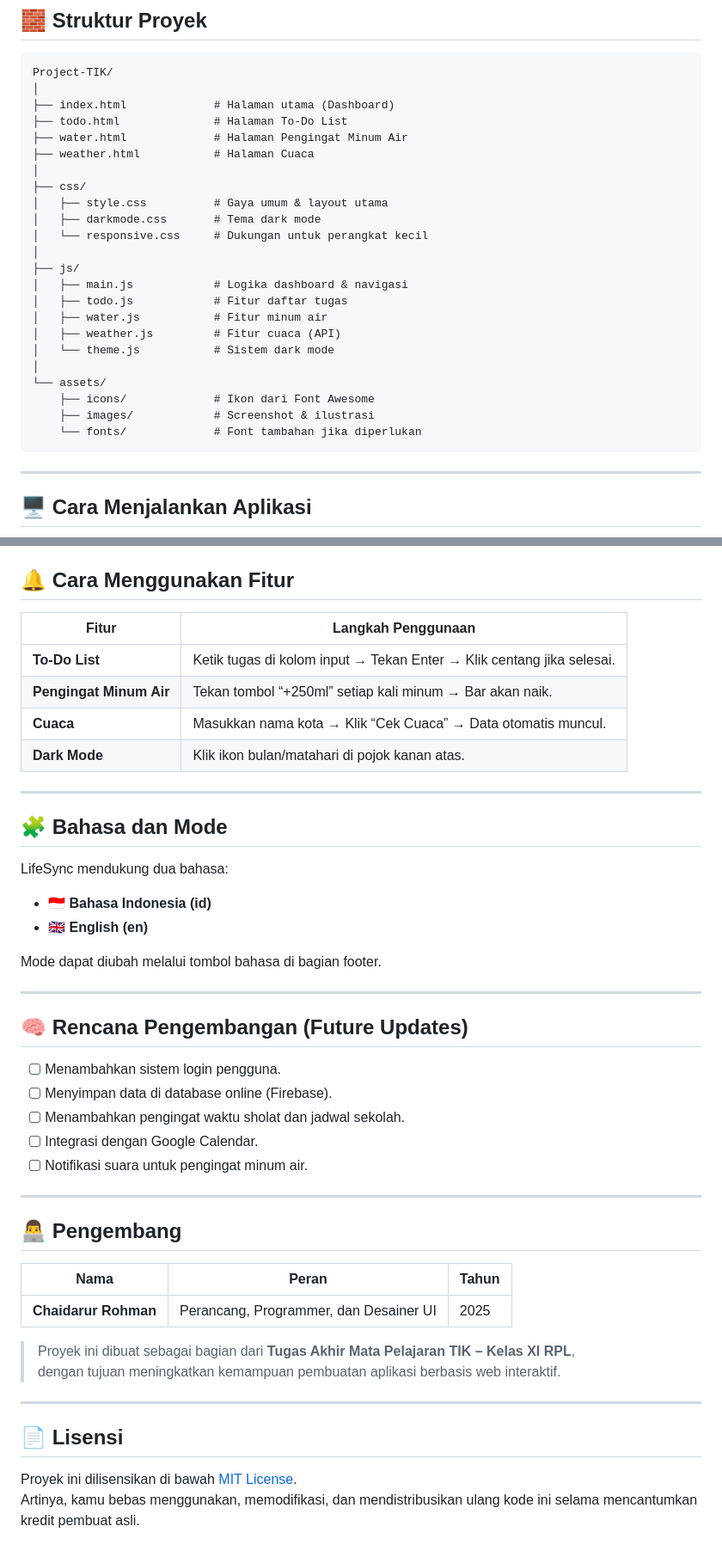
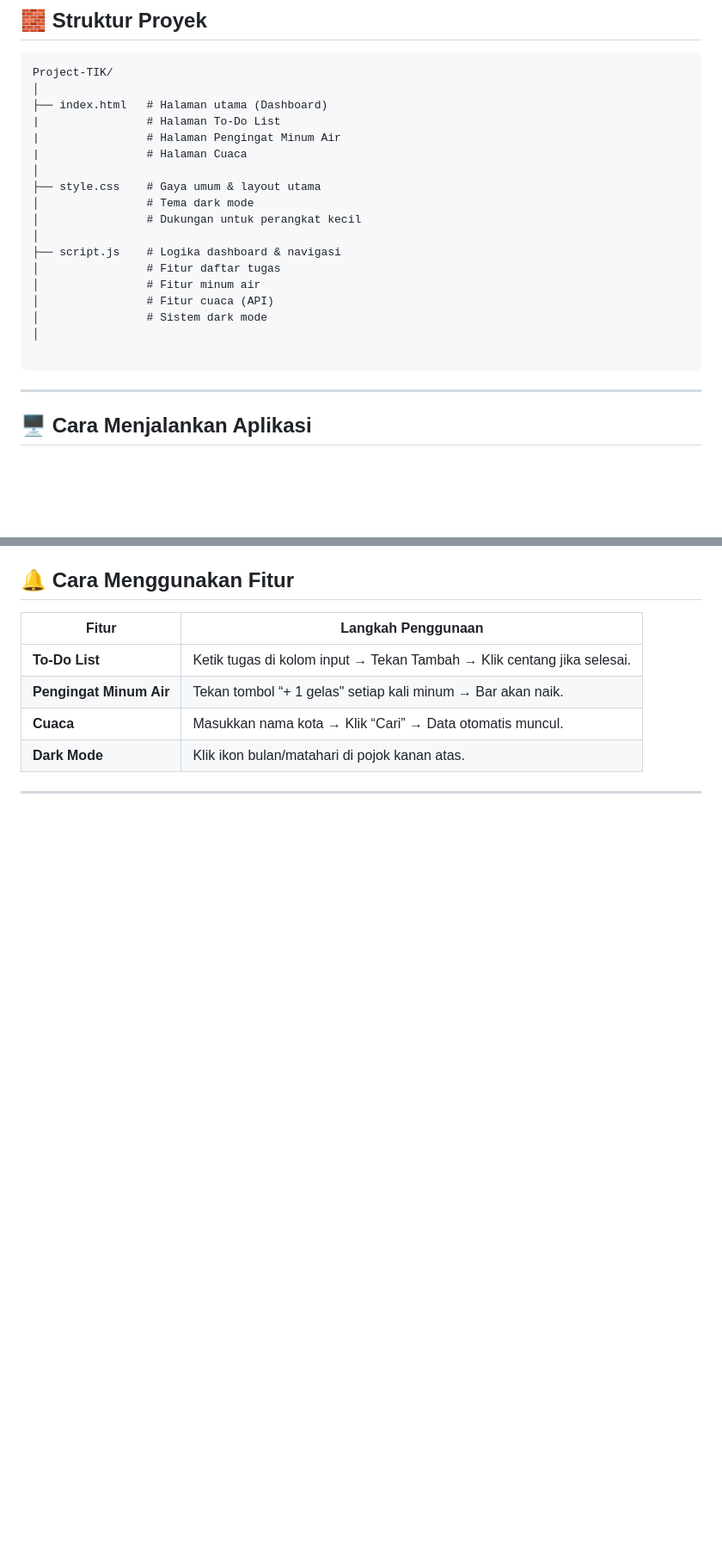
Before and after one commit to CHAIDARURROHMAN/Project-TIK, a Markdown page: README_LifeSync.md, 2 parts joined by grey strips. Shown at 86% size. Rendered like a GitHub page; blank space fills up the shorter version.

````diff
--- a/README_LifeSync.md
+++ b/README_LifeSync.md
@@ -75,27 +74,22 @@ Mode tampilan yang nyaman untuk malam hari:
 ```
 Project-TIK/
 │
-├── index.html             # Halaman utama (Dashboard)
-├── todo.html              # Halaman To-Do List
-├── water.html             # Halaman Pengingat Minum Air
-├── weather.html           # Halaman Cuaca
+├── index.html   # Halaman utama (Dashboard)
+|                # Halaman To-Do List
+|                # Halaman Pengingat Minum Air
+|                # Halaman Cuaca
 │
-├── css/
-│   ├── style.css          # Gaya umum & layout utama
-│   ├── darkmode.css       # Tema dark mode
-│   └── responsive.css     # Dukungan untuk perangkat kecil
+├── style.css    # Gaya umum & layout utama
+│                # Tema dark mode
+│                # Dukungan untuk perangkat kecil
 │
-├── js/
-│   ├── main.js            # Logika dashboard & navigasi
-│   ├── todo.js            # Fitur daftar tugas
-│   ├── water.js           # Fitur minum air
-│   ├── weather.js         # Fitur cuaca (API)
-│   └── theme.js           # Sistem dark mode
+├── script.js    # Logika dashboard & navigasi
+│                # Fitur daftar tugas
+│                # Fitur minum air
+│                # Fitur cuaca (API)
+│                # Sistem dark mode
 │
-└── assets/
-    ├── icons/             # Ikon dari Font Awesome
-    ├── images/            # Screenshot & ilustrasi
-    └── fonts/             # Font tambahan jika diperlukan
+
 ```
 
 ---
@@ -151,45 +129,9 @@ Kunjungi:
 
 | Fitur | Langkah Penggunaan |
 |--------|-------------------|
-| **To-Do List** | Ketik tugas di kolom input → Tekan Enter → Klik centang jika selesai. |
-| **Pengingat Minum Air** | Tekan tombol “+250ml” setiap kali minum → Bar akan naik. |
-| **Cuaca** | Masukkan nama kota → Klik “Cek Cuaca” → Data otomatis muncul. |
+| **To-Do List** | Ketik tugas di kolom input → Tekan Tambah → Klik centang jika selesai. |
+| **Pengingat Minum Air** | Tekan tombol “+ 1 gelas" setiap kali minum → Bar akan naik. |
+| **Cuaca** | Masukkan nama kota → Klik “Cari” → Data otomatis muncul. |
 | **Dark Mode** | Klik ikon bulan/matahari di pojok kanan atas. |
 
 ---
-
-## 🧩 Bahasa dan Mode
-
-LifeSync mendukung dua bahasa:
-- 🇮🇩 **Bahasa Indonesia (id)**
-- 🇬🇧 **English (en)**
-
-Mode dapat diubah melalui tombol bahasa di bagian footer.
-
----
-
-## 🧠 Rencana Pengembangan (Future Updates)
-
-- [ ] Menambahkan sistem login pengguna.
-- [ ] Menyimpan data di database online (Firebase).
-- [ ] Menambahkan pengingat waktu sholat dan jadwal sekolah.
-- [ ] Integrasi dengan Google Calendar.
-- [ ] Notifikasi suara untuk pengingat minum air.
-
----
-
-## 👨‍💻 Pengembang
-
-| Nama | Peran | Tahun |
-|-------|-------|--------|
-| **Chaidarur Rohman** | Perancang, Programmer, dan Desainer UI | 2025 |
-
-> Proyek ini dibuat sebagai bagian dari **Tugas Akhir Mata Pelajaran TIK – Kelas XI RPL**,
-> dengan tujuan meningkatkan kemampuan pembuatan aplikasi berbasis web interaktif.
-
----
-
-## 📄 Lisensi
-
-Proyek ini dilisensikan di bawah [MIT License](https://opensource.org/licenses/MIT).
-Artinya, kamu bebas menggunakan, memodifikasi, dan mendistribusikan ulang kode ini selama mencantumkan kredit pembuat asli.
````
Also changed, not shown: other parts of README_LifeSync.md (+7 -24 lines).
